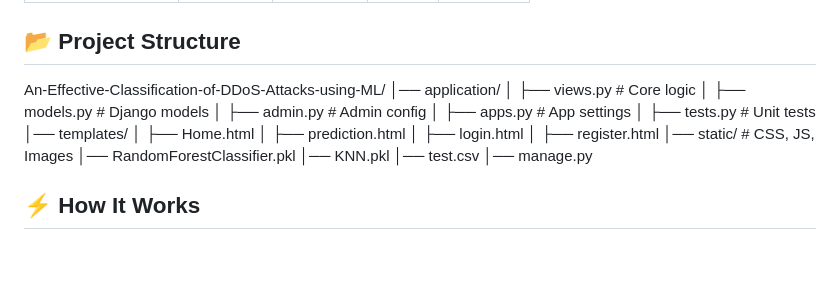
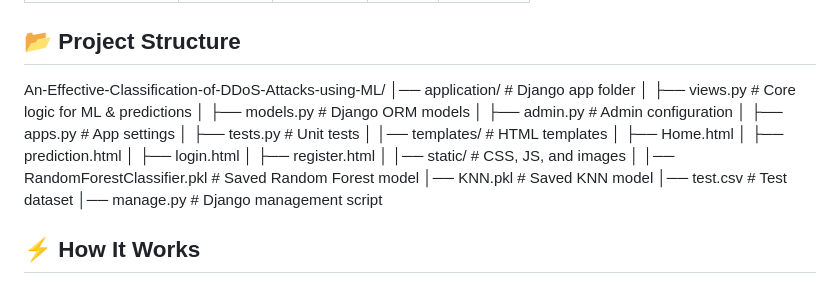
Before and after one commit to Praneeth-Bathini/An-Effective-Classification-of-DDoS-Attacks-using-ML, a Markdown page: README.md, the part around the change. Rendered like a GitHub page; blank space fills up the shorter version.

```diff
--- a/README.md
+++ b/README.md
@@ -71,22 +71,26 @@ graph TD;
 
 ## 📂 Project Structure
 An-Effective-Classification-of-DDoS-Attacks-using-ML/
-│── application/
-│   ├── views.py           # Core logic
-│   ├── models.py          # Django models
-│   ├── admin.py           # Admin config
-│   ├── apps.py            # App settings
-│   ├── tests.py           # Unit tests
-│── templates/
-│   ├── Home.html
-│   ├── prediction.html
-│   ├── login.html
-│   ├── register.html
-│── static/                # CSS, JS, Images
-│── RandomForestClassifier.pkl
-│── KNN.pkl
-│── test.csv
-│── manage.py
+│── application/ # Django app folder
+│ ├── views.py # Core logic for ML & predictions
+│ ├── models.py # Django ORM models
+│ ├── admin.py # Admin configuration
+│ ├── apps.py # App settings
+│ ├── tests.py # Unit tests
+│
+│── templates/ # HTML templates
+│ ├── Home.html
+│ ├── prediction.html
+│ ├── login.html
+│ ├── register.html
+│
+│── static/ # CSS, JS, and images
+│
+│── RandomForestClassifier.pkl # Saved Random Forest model
+│── KNN.pkl # Saved KNN model
+│── test.csv # Test dataset
+│── manage.py # Django management script
+
 
 ## ⚡ How It Works
 1. **Upload Training Data** → Data is preprocessed and split.
```
